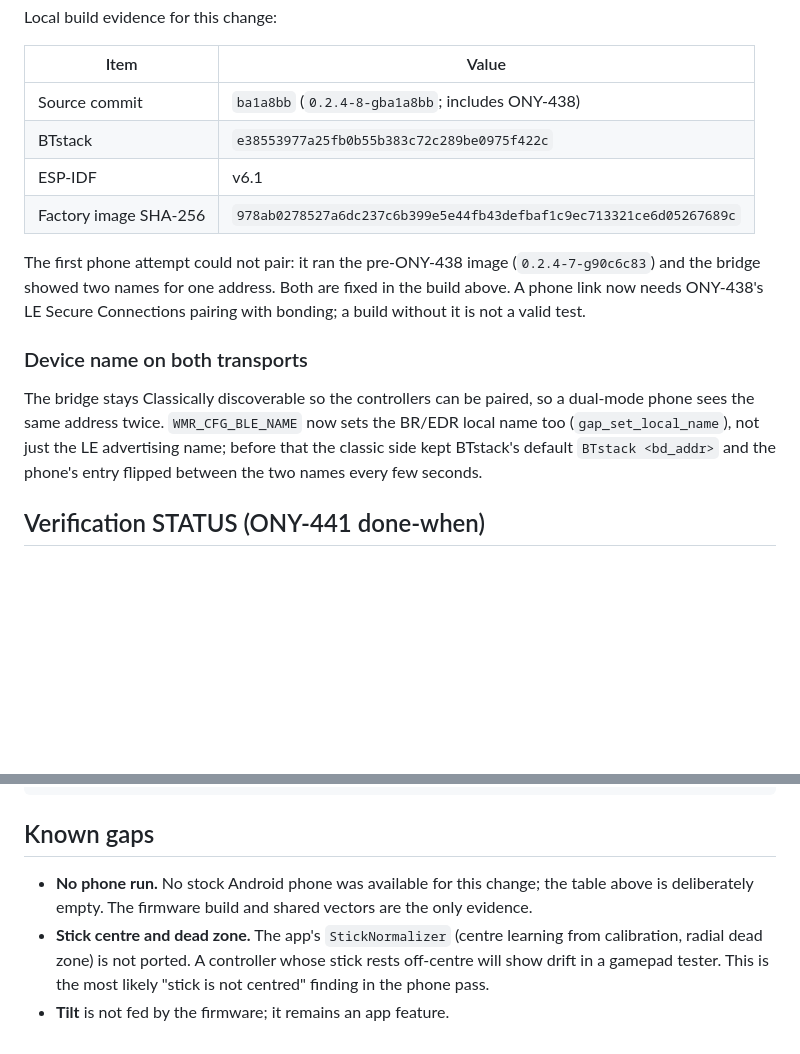
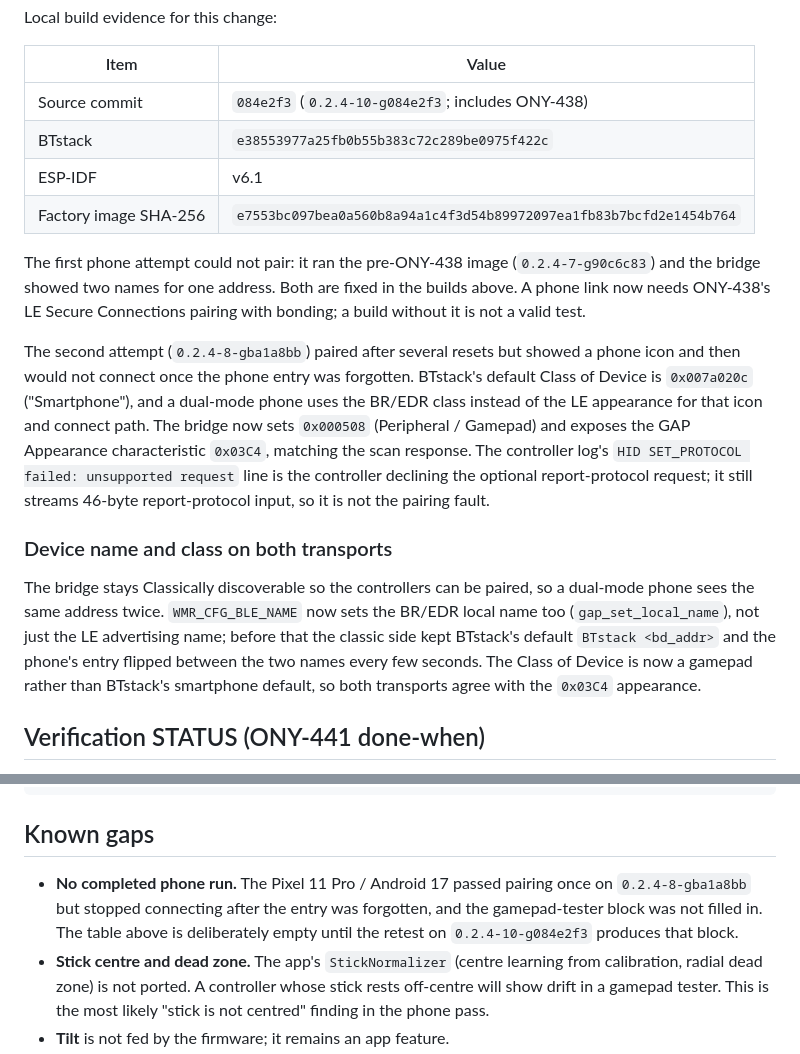
Before and after one commit to nightcinder/WMR_Bridge, a Markdown page: docs/HID_GAMEPAD.md, 2 parts joined by grey strips. GitHub-like rendering; blank space fills up the shorter version.

Commit message:
Docs: record the ONY-441 gamepad-class retest build

```diff
--- a/docs/HID_GAMEPAD.md
+++ b/docs/HID_GAMEPAD.md
@@ -95,23 +95,35 @@ Local build evidence for this change:
 
 | Item | Value |
 |---|---|
-| Source commit | `ba1a8bb` (`0.2.4-8-gba1a8bb`; includes ONY-438) |
+| Source commit | `084e2f3` (`0.2.4-10-g084e2f3`; includes ONY-438) |
 | BTstack | `e38553977a25fb0b55b383c72c289be0975f422c` |
 | ESP-IDF | v6.1 |
-| Factory image SHA-256 | `978ab0278527a6dc237c6b399e5e44fb43defbaf1c9ec713321ce6d05267689c` |
+| Factory image SHA-256 | `e7553bc097bea0a560b8a94a1c4f3d54b89972097ea1fb83b7bcfd2e1454b764` |
 
 The first phone attempt could not pair: it ran the pre-ONY-438 image
 (`0.2.4-7-g90c6c83`) and the bridge showed two names for one address. Both are
-fixed in the build above. A phone link now needs ONY-438's LE Secure
+fixed in the builds above. A phone link now needs ONY-438's LE Secure
 Connections pairing with bonding; a build without it is not a valid test.
 
-### Device name on both transports
+The second attempt (`0.2.4-8-gba1a8bb`) paired after several resets but showed
+a phone icon and then would not connect once the phone entry was forgotten.
+BTstack's default Class of Device is `0x007a020c` ("Smartphone"), and a
+dual-mode phone uses the BR/EDR class instead of the LE appearance for that
+icon and connect path. The bridge now sets `0x000508` (Peripheral / Gamepad)
+and exposes the GAP Appearance characteristic `0x03C4`, matching the scan
+response. The controller log's `HID SET_PROTOCOL failed: unsupported request`
+line is the controller declining the optional report-protocol request; it still
+streams 46-byte report-protocol input, so it is not the pairing fault.
+
+### Device name and class on both transports
 
 The bridge stays Classically discoverable so the controllers can be paired, so
 a dual-mode phone sees the same address twice. `WMR_CFG_BLE_NAME` now sets the
 BR/EDR local name too (`gap_set_local_name`), not just the LE advertising name;
 before that the classic side kept BTstack's default `BTstack <bd_addr>` and the
-phone's entry flipped between the two names every few seconds.
+phone's entry flipped between the two names every few seconds. The Class of
+Device is now a gamepad rather than BTstack's smartphone default, so both
+transports agree with the `0x03C4` appearance.
 
 ## Verification STATUS (ONY-441 done-when)
 
@@ -151,9 +163,10 @@ notes:
 
 ## Known gaps
 
-- **No phone run.** No stock Android phone was available for this change; the
-  table above is deliberately empty. The firmware build and shared vectors are
-  the only evidence.
+- **No completed phone run.** The Pixel 11 Pro / Android 17 passed pairing once
+  on `0.2.4-8-gba1a8bb` but stopped connecting after the entry was forgotten,
+  and the gamepad-tester block was not filled in. The table above is deliberately
+  empty until the retest on `0.2.4-10-g084e2f3` produces that block.
 - **Stick centre and dead zone.** The app's `StickNormalizer` (centre learning
   from calibration, radial dead zone) is not ported. A controller whose stick
   rests off-centre will show drift in a gamepad tester. This is the most
```
Also changed, not shown: docs/STATUS.md (+9 -6 lines).
